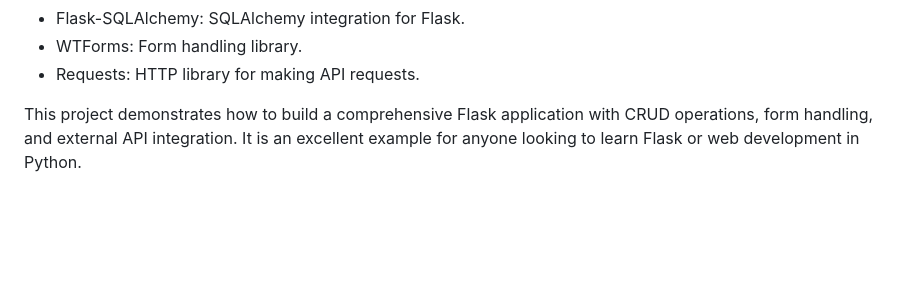
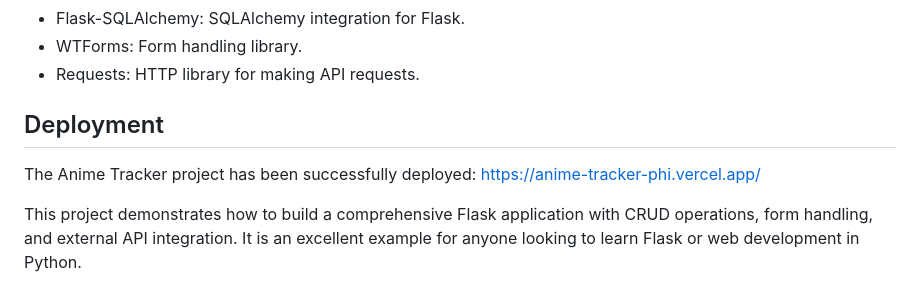
Before and after one commit to M-K4SH1F/Anime-Tracker, a Markdown page: README.md, the part around the change. GitHub-like rendering; blank space fills up the shorter version.

```diff
--- a/README.md
+++ b/README.md
@@ -88,5 +88,9 @@ https://github.com/M-K4SH1F/Anime-Tracker/assets/159590221/c1818f21-4608-4a85-83
  - WTForms: Form handling library.
  - Requests: HTTP library for making API requests.
 
+## Deployment
+
+The Anime Tracker project has been successfully deployed:
+https://anime-tracker-phi.vercel.app/
 
 This project demonstrates how to build a comprehensive Flask application with CRUD operations, form handling, and external API integration. It is an excellent example for anyone looking to learn Flask or web development in Python.
```
